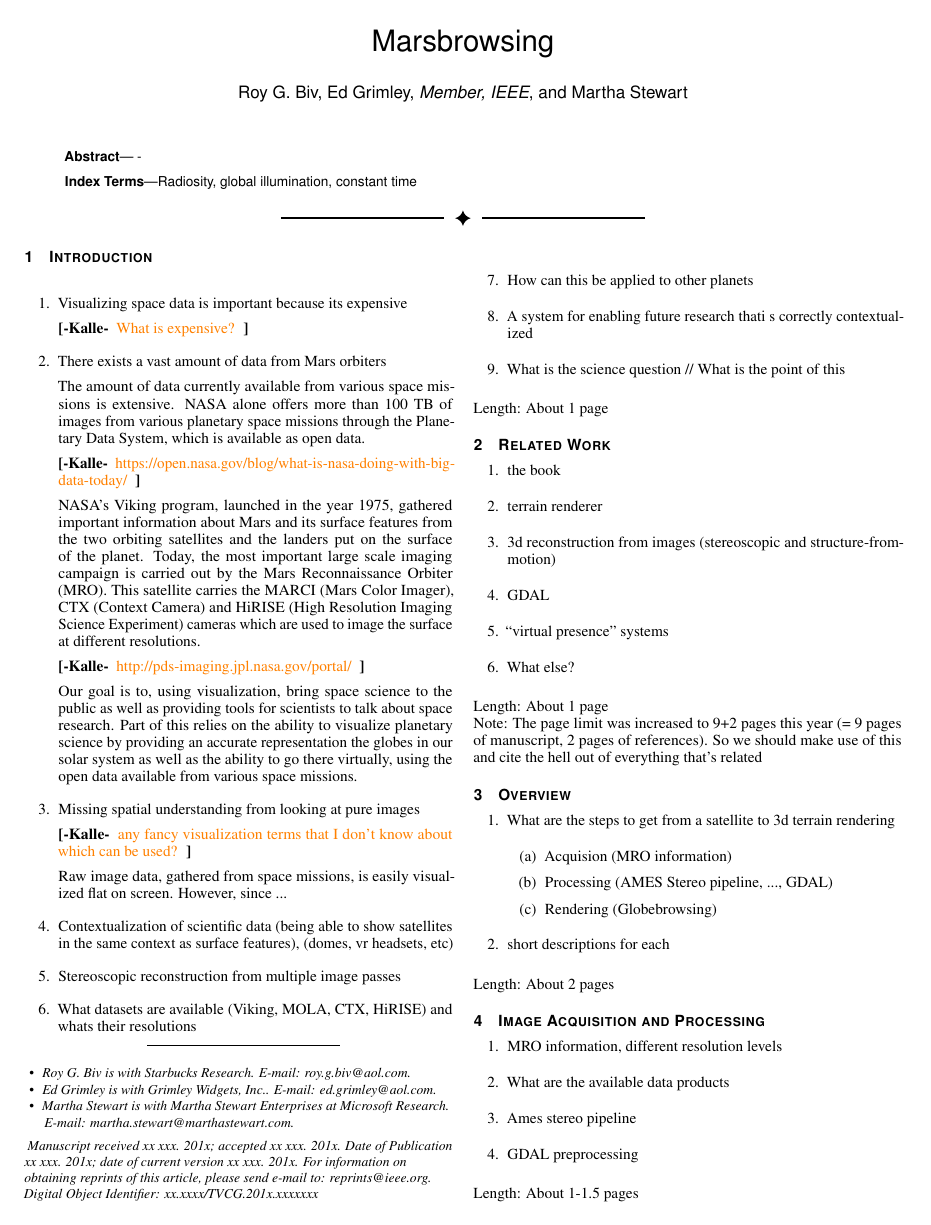
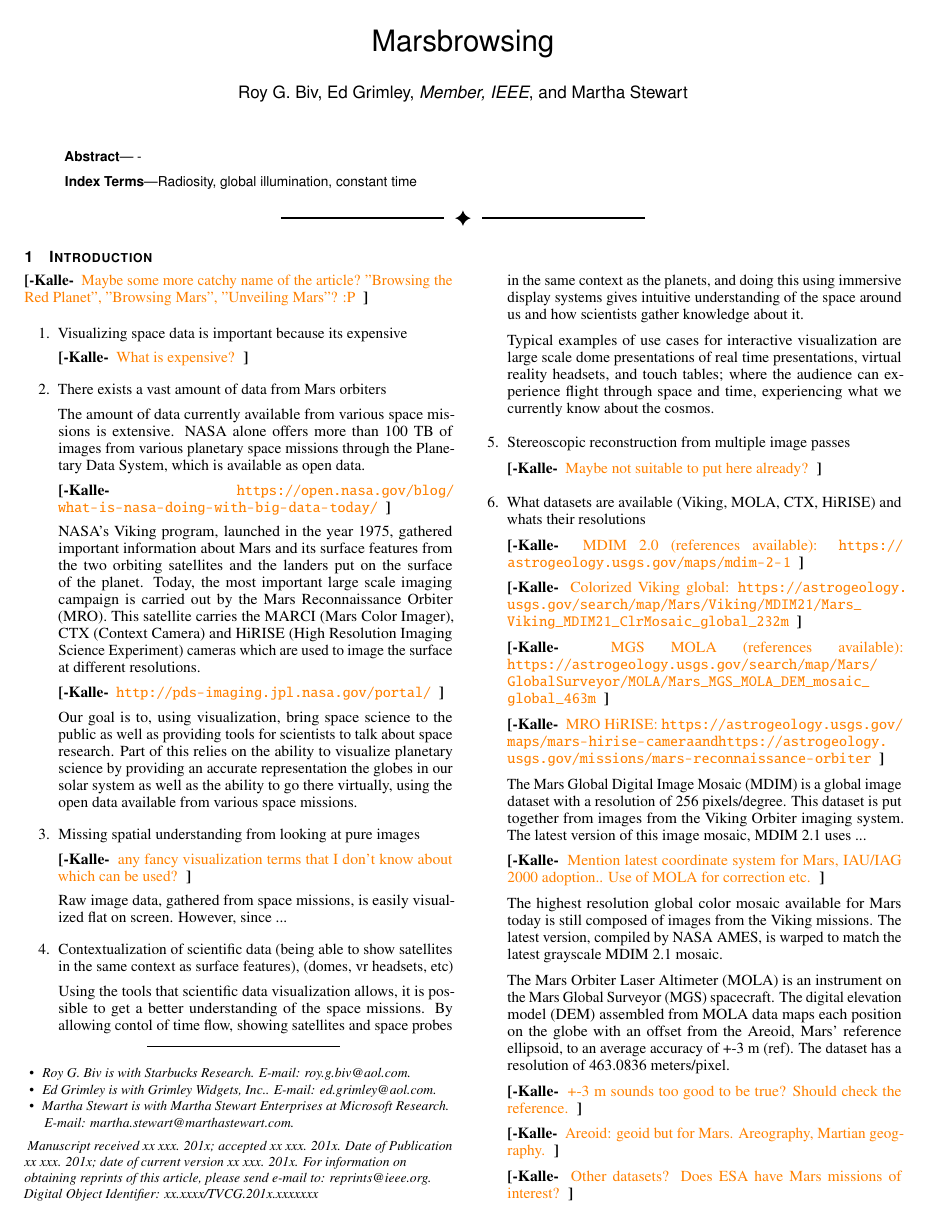
Before and after one commit to alexanderbock/paper-vis17-GlobeBrowsing, a LaTeX document (vis17-globebrowsing.tex): page 1 of 2. Compiled offline with pdfLaTeX.

Commit message:
Some more text in introduction and some comments.

```diff
--- a/vis17-globebrowsing.tex
+++ b/vis17-globebrowsing.tex
@@ -170,6 +170,7 @@
 %% the only exception to this rule is the \firstsection command
 \firstsection{Introduction} \label{sec:introduction}
 \maketitle
+\kallecomment{Maybe some more catchy name of the article? "Browsing the Red Planet", "Browsing Mars", "Unveiling Mars"? :P}
 
 \begin{enumerate}
 \item Visualizing space data is important because its expensive
@@ -180,11 +181,11 @@
 
 The amount of data currently available from various space missions is extensive. NASA alone offers more than 100 TB of images from various planetary space missions through the Planetary Data System, which is available as open data.
 
-\kallecomment{https://open.nasa.gov/blog/what-is-nasa-doing-with-big-data-today/}
+\kallecomment{\url{https://open.nasa.gov/blog/what-is-nasa-doing-with-big-data-today/}}
 
 NASA's Viking program, launched in the year 1975, gathered important information about Mars and its surface features from the two orbiting satellites and the landers put on the surface of the planet. Today, the most important large scale imaging campaign is carried out by the Mars Reconnaissance Orbiter (MRO). This satellite carries the MARCI (Mars Color Imager), CTX (Context Camera) and HiRISE (High Resolution Imaging Science Experiment) cameras which are used to image the surface at different resolutions.
 
-\kallecomment{http://pds-imaging.jpl.nasa.gov/portal/}
+\kallecomment{\url{http://pds-imaging.jpl.nasa.gov/portal/}}
 
 Our goal is to, using visualization, bring space science to the public as well as providing tools for scientists to talk about space research. Part of this relies on the ability to visualize planetary science by providing an accurate representation the globes in our solar system as well as the ability to go there virtually, using the open data available from various space missions.
 
@@ -196,8 +197,39 @@ Raw image data, gathered from space missions, is easily visualized flat on scree
 
 \item Contextualization of scientific data (being able to show satellites in the same context as surface features), (domes, vr headsets, etc)
 
+Using the tools that scientific data visualization allows, it is possible to get a better understanding of the space missions. By allowing contol of time flow, showing satellites and space probes in the same context as the planets, and doing this using immersive display systems gives intuitive understanding of the space around us and how scientists gather knowledge about it.
+
+Typical examples of use cases for interactive visualization are large scale dome presentations of real time presentations, virtual reality headsets, and touch tables; where the audience can experience flight through space and time, experiencing what we currently know about the cosmos.
+
+\item Stereoscopic reconstruction from multiple image passes
+
+\kallecomment{Maybe not suitable to put here already?}
+
+\item What datasets are available (Viking, MOLA, CTX, HiRISE) and whats their resolutions
+
+\kallecomment{MDIM 2.0 (references available): \url{https://astrogeology.usgs.gov/maps/mdim-2-1}}
+
+\kallecomment{Colorized Viking global: \url{https://astrogeology.usgs.gov/search/map/Mars/Viking/MDIM21/Mars_Viking_MDIM21_ClrMosaic_global_232m}}
+
+\kallecomment{MGS MOLA (references available): \url{https://astrogeology.usgs.gov/search/map/Mars/GlobalSurveyor/MOLA/Mars_MGS_MOLA_DEM_mosaic_global_463m}}
+
+\kallecomment{MRO HiRISE: \url{https://astrogeology.usgs.gov/maps/mars-hirise-camera and https://astrogeology.usgs.gov/missions/mars-reconnaissance-orbiter}}
+
+The Mars Global Digital Image Mosaic (MDIM) is a global image dataset with a resolution of 256 pixels/degree. This dataset is put together from images from the Viking Orbiter imaging system. The latest version of this image mosaic, MDIM 2.1 uses ...
+
+\kallecomment{Mention latest coordinate system for Mars, IAU/IAG 2000 adoption.. Use of MOLA for correction etc.}
+
+The highest resolution global color mosaic available for Mars today is still composed of images from the Viking missions. The latest version, compiled by NASA AMES, is warped to match the latest grayscale MDIM 2.1 mosaic.
+
+The Mars Orbiter Laser Altimeter (MOLA) is an instrument on the Mars Global Surveyor (MGS) spacecraft. The digital elevation model (DEM) assembled from MOLA data maps each position on the globe with an offset from the Areoid, Mars' reference ellipsoid, to an average accuracy of +-3 m (ref). The dataset has a resolution of 463.0836 meters/pixel.
+
+\kallecomment{+-3 m sounds too good to be true? Should check the reference.}
+
+\kallecomment{Areoid: geoid but for Mars. Areography, Martian geography.}
 
 
-\item Stereoscopic reconstruction from multiple image passes
-\item What datasets are available (Viking, MOLA, CTX, HiRISE) and whats their resolutions
+
+
+\kallecomment{Other datasets? Does ESA have Mars missions of interest?}
+
 \item How can this be applied to other planets
```
Also changed, not shown: vis17-globebrowsing.tex (15 more changed lines).
